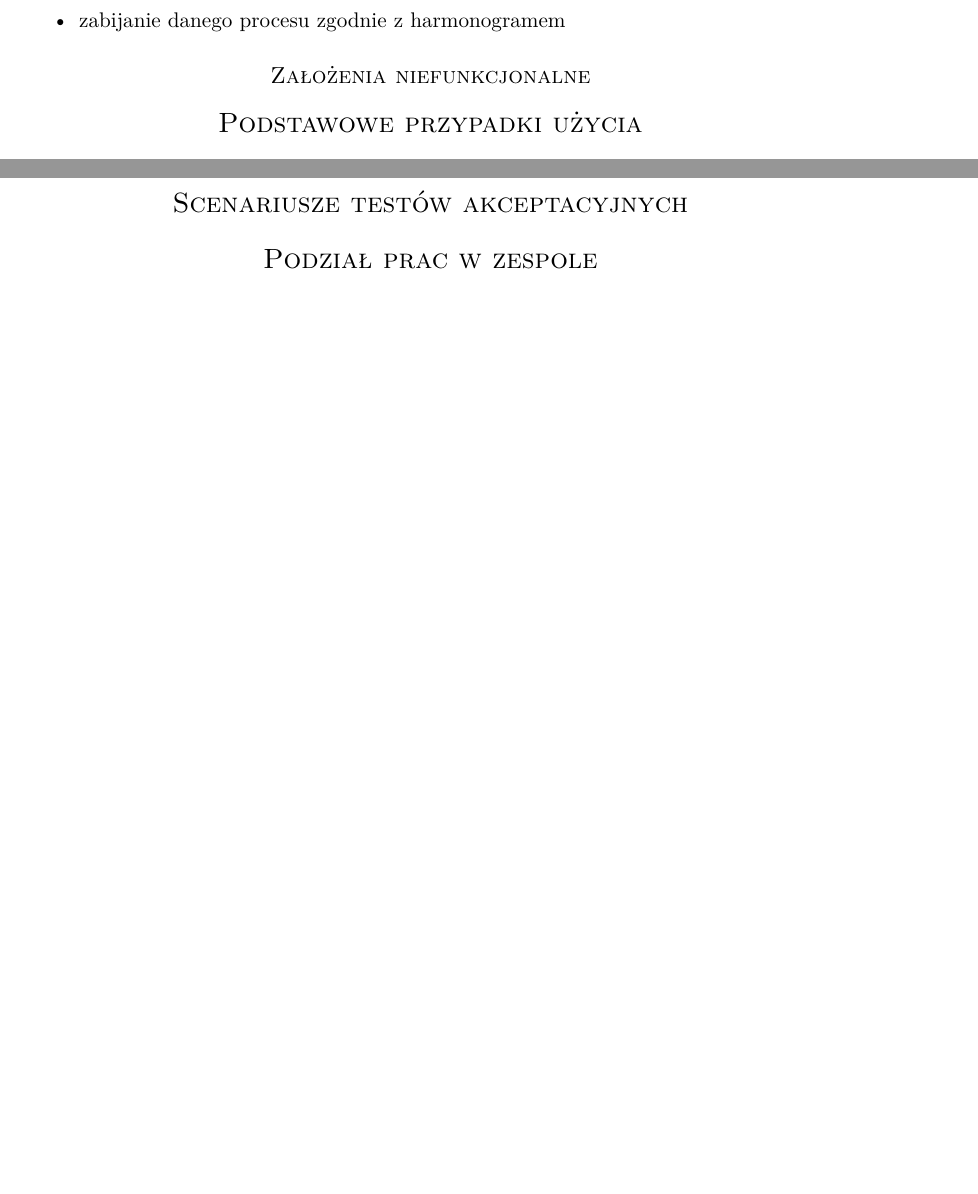
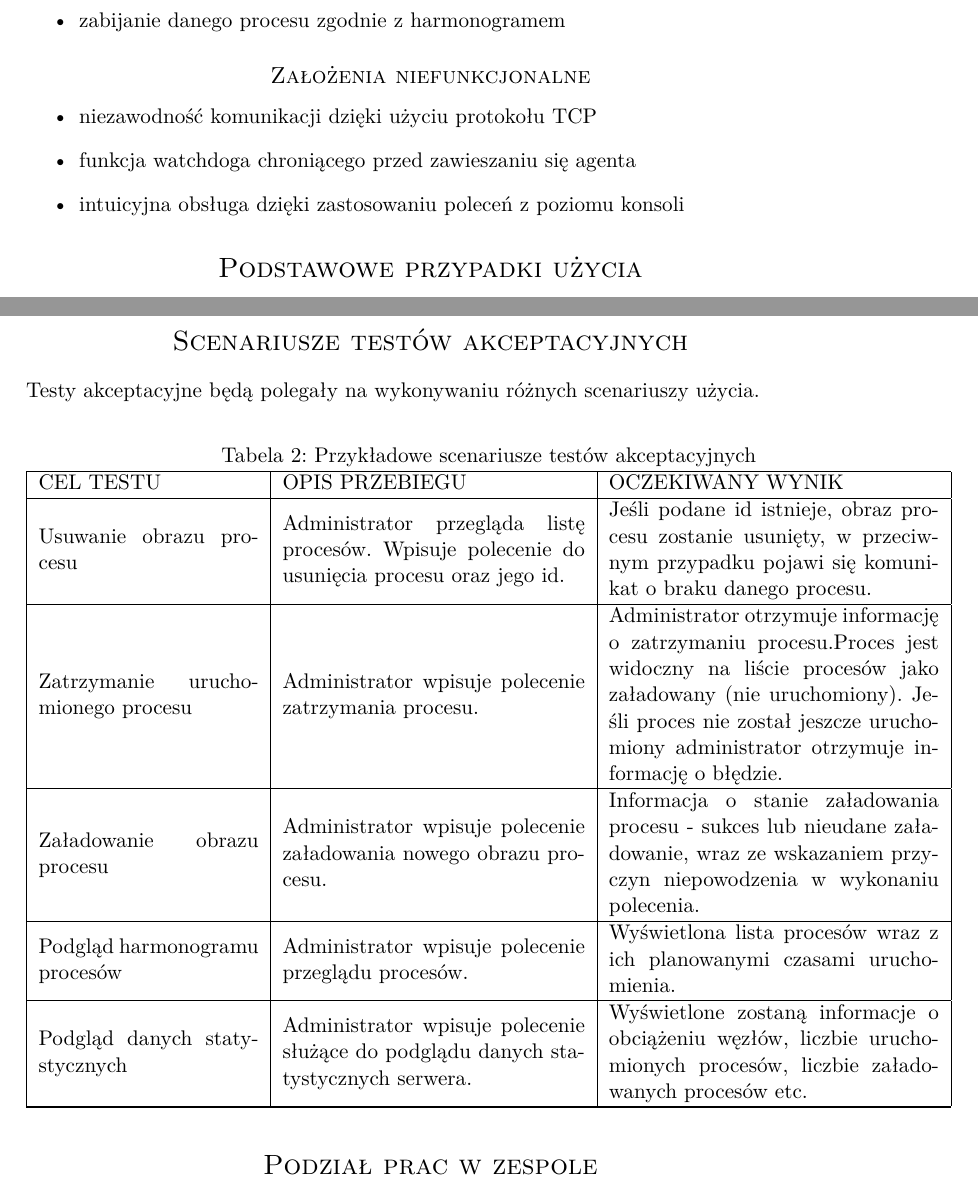
Before and after one commit to marcin-waszak/DistributedProcesses, a LaTeX document (docs/initial.tex): two parts of pages 2 and 6 of 6 before the commit and two parts of pages 2 and 6 of 7 after it, joined at a grey line, cut so that both start at the same text, the shorter picture padded with empty space. Compiled offline with pdfLaTeX.

Commit message:
Final version of initial documentation; Some small changes in License

```diff
--- a/docs/initial.tex
+++ b/docs/initial.tex
@@ -73,7 +73,11 @@ Implementowany system ma umożliwiać:
 \end{itemize}
 
 \subsection*{Założenia niefunkcjonalne}
-
+\begin{itemize}
+\item niezawodność komunikacji dzięki użyciu protokołu TCP
+\item funkcja watchdoga chroniącego przed zawieszaniu się agenta
+\item intuicyjna obsługa dzięki zastosowaniu poleceń z poziomu konsoli
+\end{itemize}
 
 
 \section*{Podstawowe przypadki użycia}
@@ -189,2 +194,32 @@ Planujemy użyć testów jednostkowych w poszczególnych aplikacjach naszego pro
 \section*{Scenariusze testów akceptacyjnych}
+Testy akceptacyjne będą polegały na wykonywaniu różnych scenariuszy użycia.
+
+\begin{longtable}{ |m{4.0cm}|m{5.5cm}|m{6.0cm}|}
+ \caption{Przykładowe scenariusze testów akceptacyjnych}\\
+ \hline
+CEL TESTU & OPIS PRZEBIEGU & OCZEKIWANY WYNIK \\
+ \hline
+ \endfirsthead
+ \multicolumn{3}{c}%
+{\tablename\ \thetable\ -- \textit{Kontynuacja z poprzedniej strony}} \\
+\hline
+ CEL TESTU & OPIS PRZEBIEGU & OCZEKIWANY WYNIK\\
+ \hline
+ \endhead
+ \hline \multicolumn{3}{r}{\textit{Kontynuacja na następnej stronie}} \\
+ \endfoot
+ \hline
+ \endlastfoot
+ Usuwanie obrazu procesu & Administrator przegląda listę procesów. Wpisuje polecenie do usunięcia procesu oraz jego id. &
+Jeśli podane id istnieje, obraz procesu zostanie usunięty, w przeciwnym przypadku pojawi się komunikat o braku danego procesu. \\
+ \hline
+ Zatrzymanie uruchomionego procesu & Administrator wpisuje polecenie zatrzymania procesu. & Administrator otrzymuje informację o zatrzymaniu procesu.Proces jest widoczny na liście procesów jako załadowany (nie uruchomiony). Jeśli proces nie został jeszcze uruchomiony administrator otrzymuje informację o błędzie. \\
+ \hline
+ Załadowanie obrazu procesu & Administrator wpisuje polecenie załadowania nowego obrazu procesu. & Informacja o stanie załadowania procesu - sukces lub nieudane załadowanie, wraz ze wskazaniem przyczyn niepowodzenia w wykonaniu polecenia. \\
+ \hline
+ Podgląd harmonogramu procesów & Administrator wpisuje polecenie przeglądu procesów. & Wyświetlona lista procesów wraz z ich planowanymi czasami uruchomienia. \\
+ \hline
+ Podgląd danych statystycznych & Administrator wpisuje polecenie służące do podglądu danych statystycznych serwera. & Wyświetlone zostaną informacje o obciążeniu węzłów, liczbie uruchomionych procesów, liczbie załadowanych procesów etc.\\
+  \hline
+\end{longtable}
 \section*{Podział prac w zespole}
```
Also changed, not shown: docs/initial.pdf, docs/initial.tex (9 more changed lines), 1 other file.
